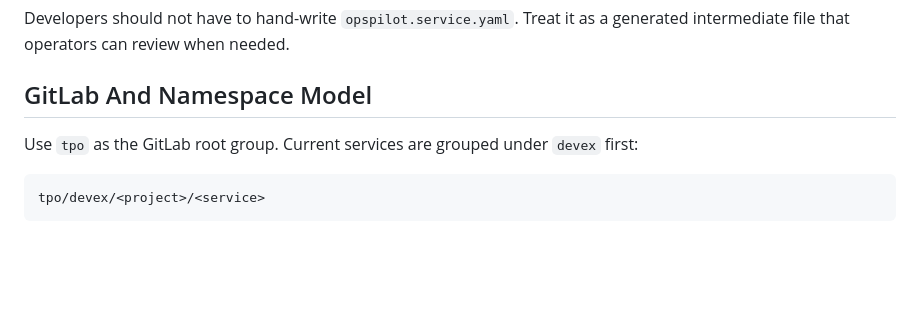
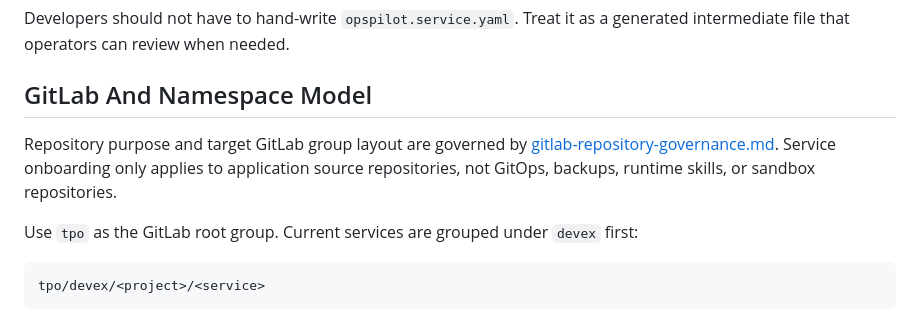
Before and after one commit to hoplist/ai-opspilot, a Markdown page: opspilot/docs/service-onboarding.md, the part around the change. Drawn GitHub-style; blank space fills up the shorter version.

Commit message:
document gitlab repository governance

```diff
--- a/opspilot/docs/service-onboarding.md
+++ b/opspilot/docs/service-onboarding.md
@@ -8,6 +8,11 @@ Developers should not have to hand-write `opspilot.service.yaml`. Treat it as
 a generated intermediate file that operators can review when needed.
 
 ## GitLab And Namespace Model
+
+Repository purpose and target GitLab group layout are governed by
+[gitlab-repository-governance.md](gitlab-repository-governance.md). Service
+onboarding only applies to application source repositories, not GitOps,
+backups, runtime skills, or sandbox repositories.
 
 Use `tpo` as the GitLab root group. Current services are grouped under
 `devex` first:
```
Also changed, not shown: opspilot/docs/gitlab-repository-governance.md (added, +172 -0 lines), 1 other file.
